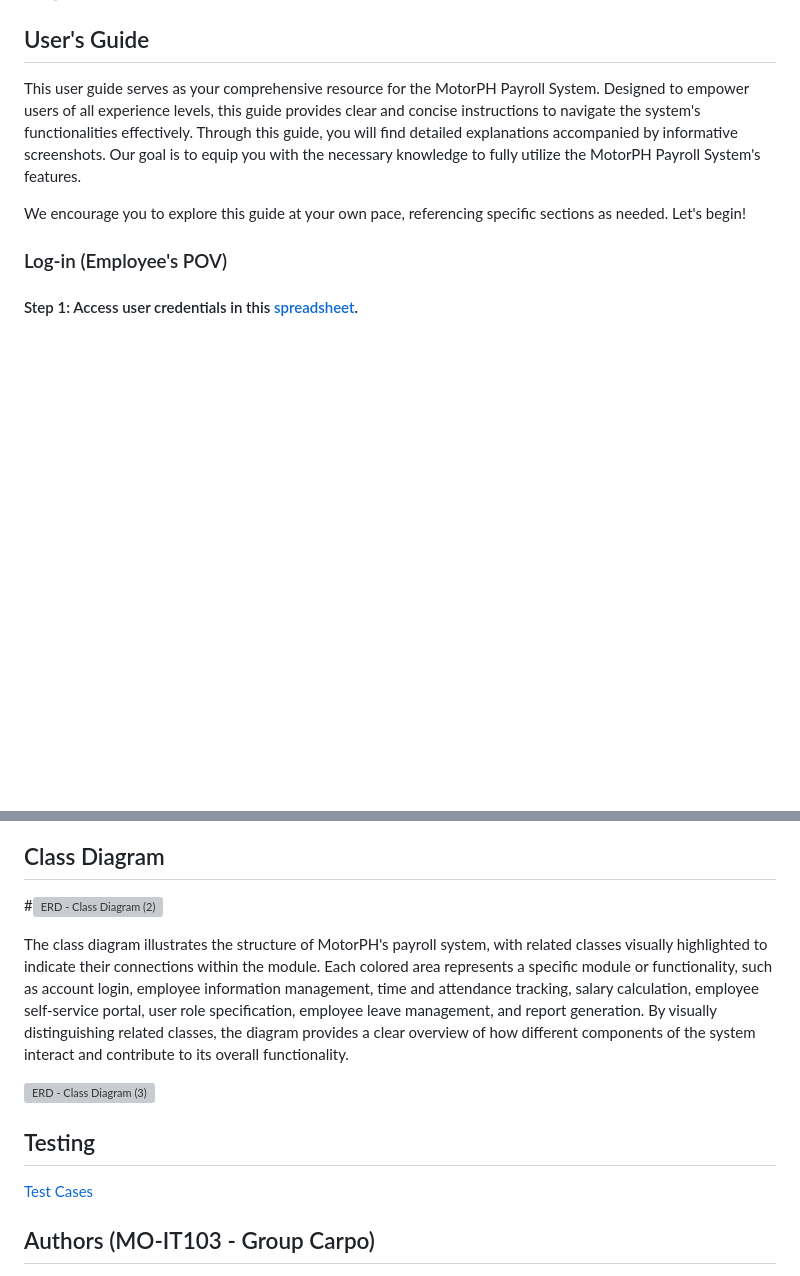
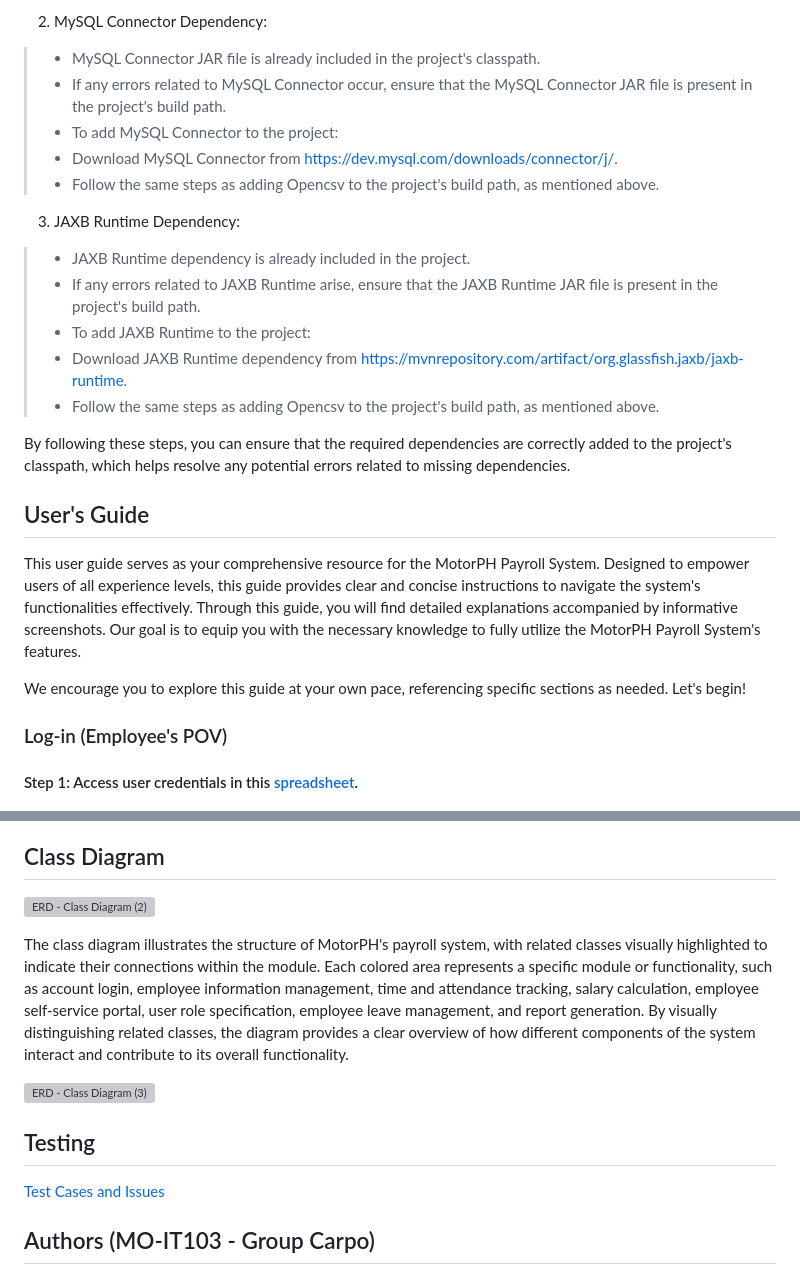
Before and after one commit to zpsy-hub/Advanced-OOP-Payroll-System, a Markdown page: README.md, 2 parts joined by grey strips. Drawn GitHub-style; blank space fills up the shorter version; grey boxes are pictures that could not be loaded.

```diff
--- a/README.md
+++ b/README.md
@@ -77,10 +118,24 @@ To support its ambitious expansion plans, MotorPH is overhauling its current pay
+2. MySQL Connector Dependency:
+> - MySQL Connector JAR file is already included in the project's classpath.
+> - If any errors related to MySQL Connector occur, ensure that the MySQL Connector JAR file is present in the project's build path.
+> - To add MySQL Connector to the project:
+> - Download MySQL Connector from https://dev.mysql.com/downloads/connector/j/.
+> - Follow the same steps as adding Opencsv to the project's build path, as mentioned above.
+
+3. JAXB Runtime Dependency:
+> - JAXB Runtime dependency is already included in the project.
+> - If any errors related to JAXB Runtime arise, ensure that the JAXB Runtime JAR file is present in the project's build path.
+> - To add JAXB Runtime to the project:
+> - Download JAXB Runtime dependency from https://mvnrepository.com/artifact/org.glassfish.jaxb/jaxb-runtime.
+> - Follow the same steps as adding Opencsv to the project's build path, as mentioned above.
+
+By following these steps, you can ensure that the required dependencies are correctly added to the project's classpath, which helps resolve any potential errors related to missing dependencies.
 
 
 ## User's Guide
 This user guide serves as your comprehensive resource for the MotorPH Payroll System. Designed to empower users of all experience levels, this guide provides clear and concise instructions to navigate the system's functionalities effectively. Through this guide, you will find detailed explanations accompanied by informative screenshots. Our goal is to equip you with the necessary knowledge to fully utilize the MotorPH Payroll System's features.
 
 We encourage you to explore this guide at your own pace, referencing specific sections as needed. Let's begin!
-
 
 
 ### Log-in (Employee's POV)
@@ -522,14 +578,14 @@ The MotorPH Payroll System operates on a modular architecture, featuring interco
 
 
 ## Class Diagram
-#![ERD - Class Diagram (2)](https://github.com/shaneabrasaldo/Java-Calculator/assets/124635709/deab9e61-2148-4556-9d15-aafebc909caf)
+![ERD - Class Diagram (2)](https://github.com/shaneabrasaldo/Java-Calculator/assets/124635709/deab9e61-2148-4556-9d15-aafebc909caf)
 
 The class diagram illustrates the structure of MotorPH's payroll system, with related classes visually highlighted to indicate their connections within the module. Each colored area represents a specific module or functionality, such as account login, employee information management, time and attendance tracking, salary calculation, employee self-service portal, user role specification, employee leave management, and report generation. By visually distinguishing related classes, the diagram provides a clear overview of how different components of the system interact and contribute to its overall functionality.
 
 ![ERD - Class Diagram (3)](https://github.com/shaneabrasaldo/Java-Calculator/assets/124635709/4cb219e0-5a16-432f-a7ca-abfe907d56e7)
 
 ## Testing
-[Test Cases](https://docs.google.com/spreadsheets/d/1IdAsLesw17KgByksMrziTsWmAmPS_WMahOdPHjtlP5M/edit?usp=sharing)
+[Test Cases and Issues](https://docs.google.com/spreadsheets/d/1IdAsLesw17KgByksMrziTsWmAmPS_WMahOdPHjtlP5M/edit?usp=sharing)
 
 ## Authors (MO-IT103 - Group Carpo)
 <div>
```
Also changed, not shown: other parts of README.md (+59 -17 lines).
